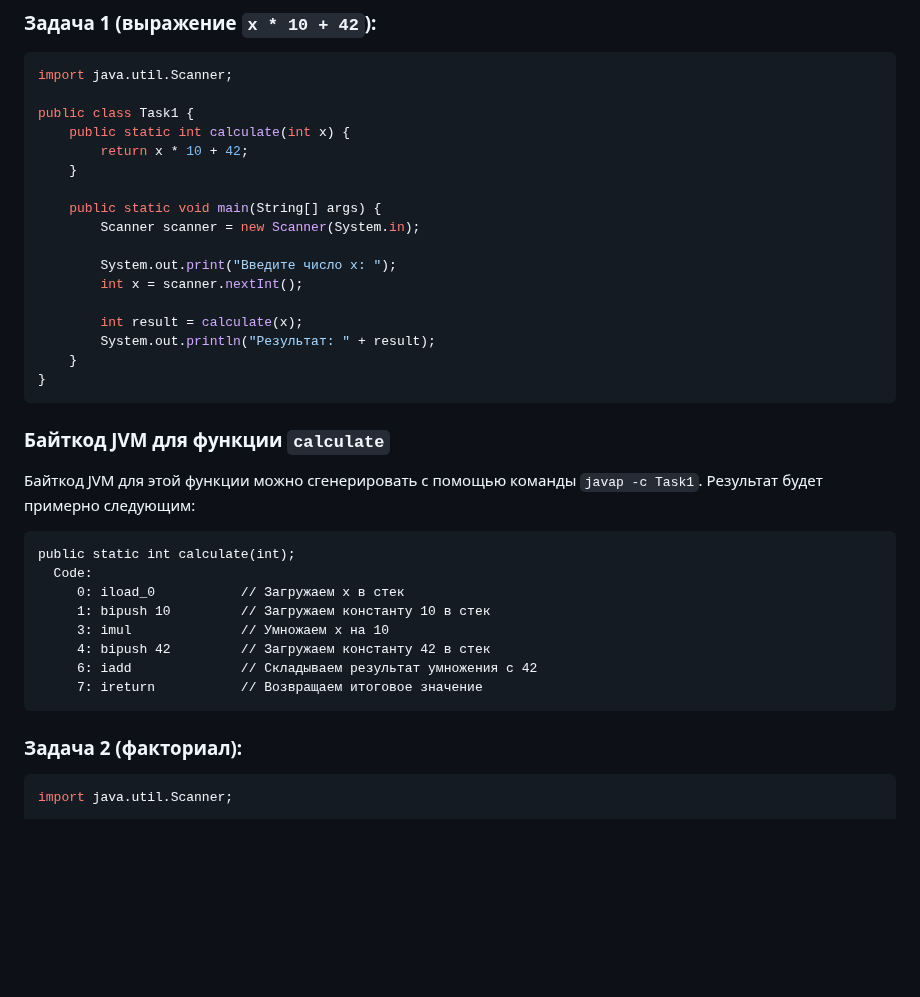
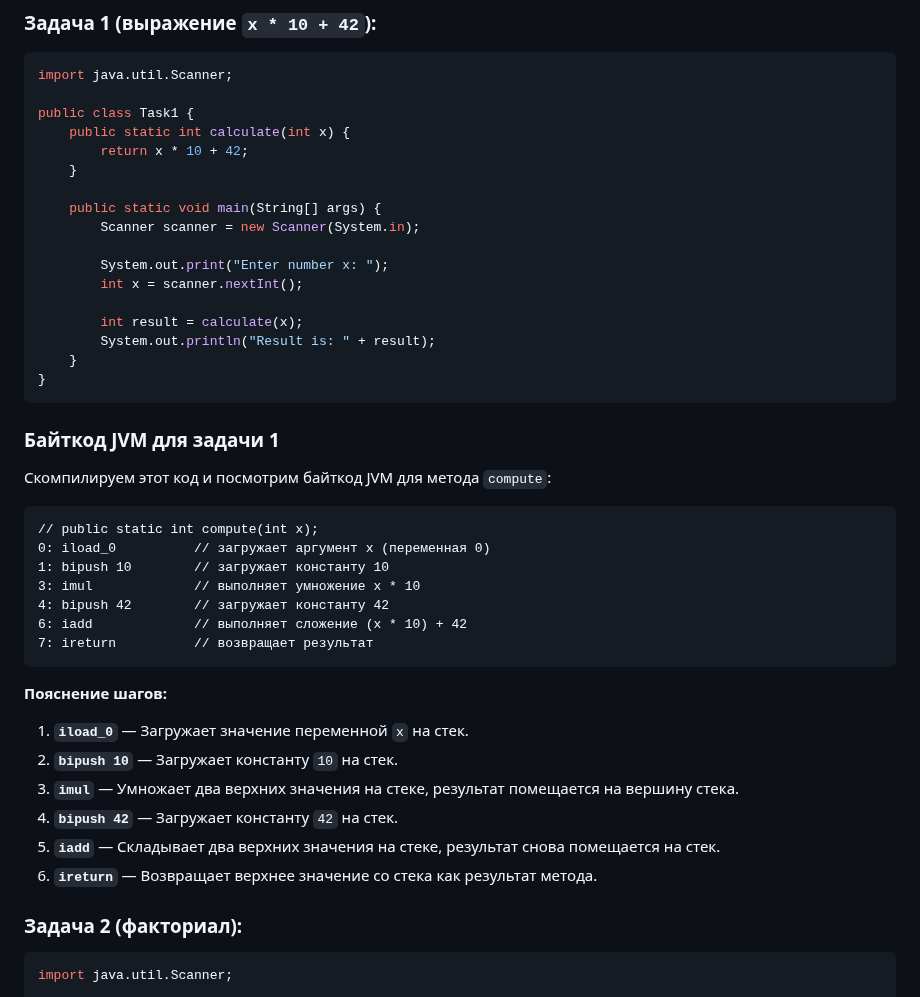
Before and after one commit to Yusi-21/Project, a Markdown page: Practice/practice_5.md, the part around one of its changes. Drawn GitHub-style; blank space fills up the shorter version.

````diff
--- a/Practice/practice_5.md
+++ b/Practice/practice_5.md
@@ -232,29 +232,41 @@ public class Task1 {
     public static void main(String[] args) {
         Scanner scanner = new Scanner(System.in);
 
-        System.out.print("Введите число x: ");
+        System.out.print("Enter number x: ");
         int x = scanner.nextInt();
 
         int result = calculate(x);
-        System.out.println("Результат: " + result);
+        System.out.println("Result is: " + result);
     }
 }
 ```
 
-### Байткод JVM для функции `calculate`
+### Байткод JVM для задачи 1
 
-Байткод JVM для этой функции можно сгенерировать с помощью команды `javap -c Task1`. Результат будет примерно следующим:
+Скомпилируем этот код и посмотрим байткод JVM для метода `compute`:
 
 ```
-public static int calculate(int);
-  Code:
-     0: iload_0           // Загружаем x в стек
-     1: bipush 10         // Загружаем константу 10 в стек
-     3: imul              // Умножаем x на 10
-     4: bipush 42         // Загружаем константу 42 в стек
-     6: iadd              // Складываем результат умножения с 42
-     7: ireturn           // Возвращаем итоговое значение
+// public static int compute(int x);
+0: iload_0          // загружает аргумент x (переменная 0)
+1: bipush 10        // загружает константу 10
+3: imul             // выполняет умножение x * 10
+4: bipush 42        // загружает константу 42
+6: iadd             // выполняет сложение (x * 10) + 42
+7: ireturn          // возвращает результат
 ```
+
+**Пояснение шагов:**
+
+1. **`iload_0`** — Загружает значение переменной `x` на стек.
+2. **`bipush 10`** — Загружает константу `10` на стек.
+3. **`imul`** — Умножает два верхних значения на стеке, результат помещается на вершину стека.
+4. **`bipush 42`** — Загружает константу `42` на стек.
+5. **`iadd`** — Складывает два верхних значения на стеке, результат снова помещается на стек.
+6. **`ireturn`** — Возвращает верхнее значение со стека как результат метода.
+
+
+
+
 
 ### Задача 2 (факториал):
 
````
Also changed, not shown: other parts of Practice/practice_5.md (+37 -24 lines).
